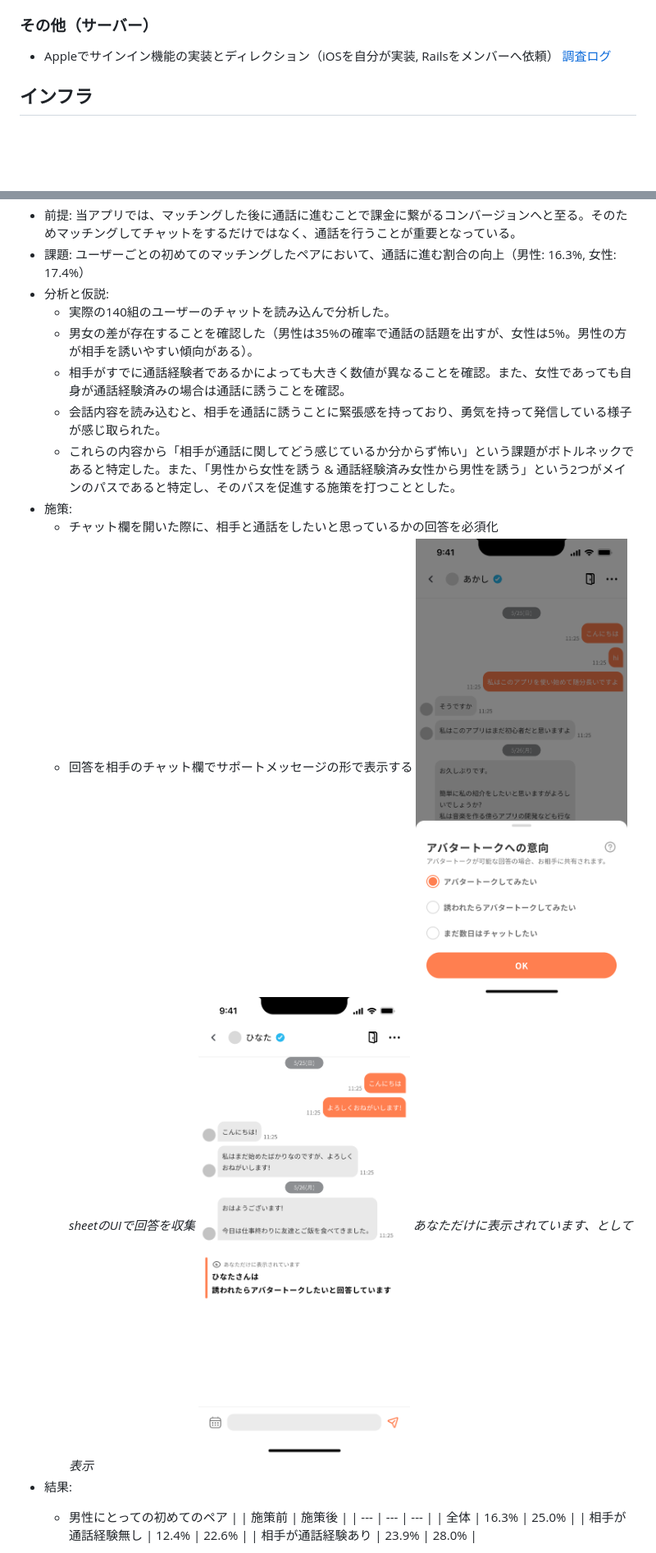
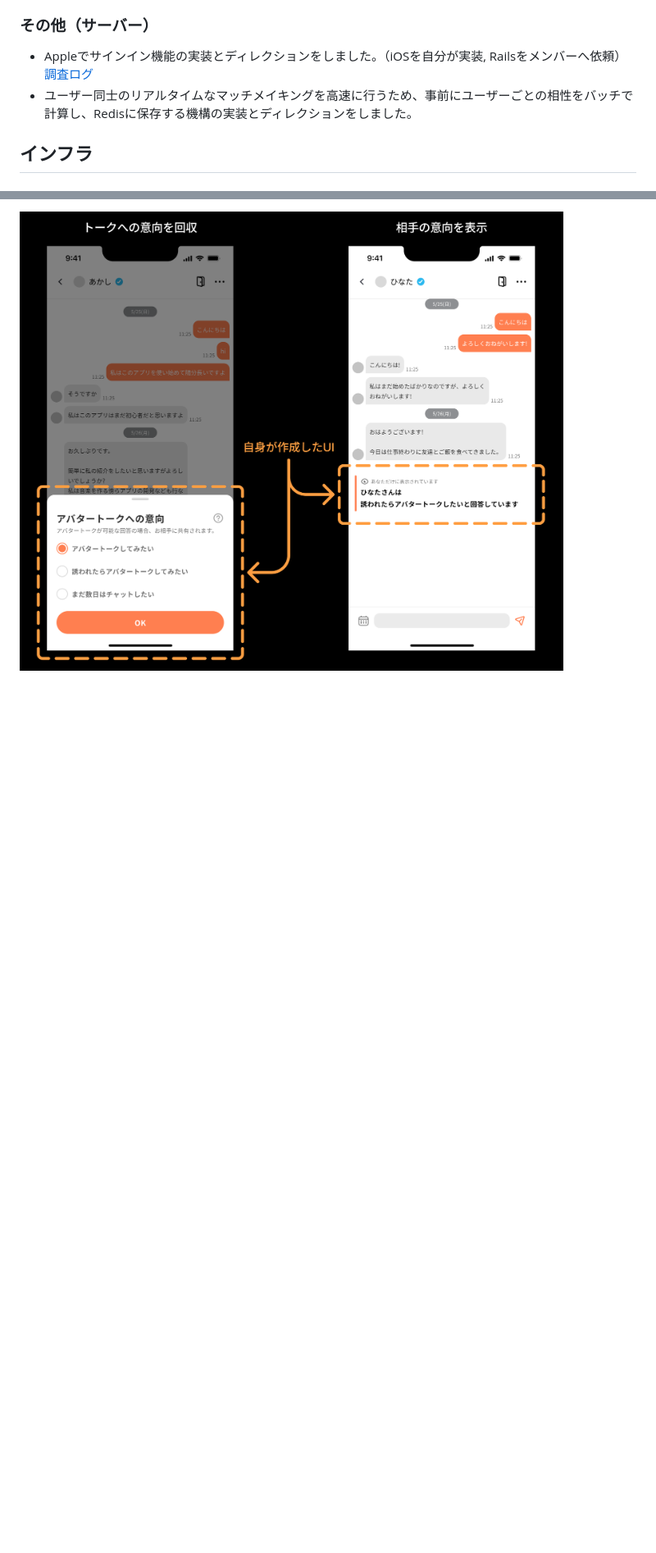
Before and after one commit to kota-shidara/kota-shidara.github.io, a Markdown page: README.md, 2 parts joined by grey strips. Shown: that part at 82% size. Drawn GitHub-style; pictures changed too: img/resume/talk_intention.png, img/resume/talk_intention_sheet.png (deleted); folded sections open; blank space fills up the shorter version.

```diff
--- a/README.md
+++ b/README.md
@@ -75,7 +76,8 @@
 - ボトルネックをLambdaに切り出して並列実行を実現。控えていた大規模なプロモーションに耐えうる構成としました。
 
 ### その他（サーバー）
-- Appleでサインイン機能の実装とディレクション（iOSを自分が実装, Railsをメンバーへ依頼） [調査ログ](https://zenn.dev/dara/scraps/e659306593b8e7)
+- Appleでサインイン機能の実装とディレクションをしました。（iOSを自分が実装, Railsをメンバーへ依頼） [調査ログ](https://zenn.dev/dara/scraps/e659306593b8e7)
+- ユーザー同士のリアルタイムなマッチメイキングを高速に行うため、事前にユーザーごとの相性をバッチで計算し、Redisに保存する機構の実装とディレクションをしました。
 
 ## インフラ
 ### AWS CDKを用いて、ECS on EC2でWebRTCサーバーの構築
@@ -153,24 +157,3 @@
 
-- 前提: 当アプリでは、マッチングした後に通話に進むことで課金に繋がるコンバージョンへと至る。そのためマッチングしてチャットをするだけではなく、通話を行うことが重要となっている。
-- 課題: ユーザーごとの初めてのマッチングしたペアにおいて、通話に進む割合の向上（男性: 16.3%, 女性: 17.4%）
-- 分析と仮説:
-  - 実際の140組のユーザーのチャットを読み込んで分析した。
-  - 男女の差が存在することを確認した（男性は35%の確率で通話の話題を出すが、女性は5%。男性の方が相手を誘いやすい傾向がある）。
-  - 相手がすでに通話経験者であるかによっても大きく数値が異なることを確認。また、女性であっても自身が通話経験済みの場合は通話に誘うことを確認。
-  - 会話内容を読み込むと、相手を通話に誘うことに緊張感を持っており、勇気を持って発信している様子が感じ取られた。
-  - これらの内容から「相手が通話に関してどう感じているか分からず怖い」という課題がボトルネックであると特定した。また、「男性から女性を誘う & 通話経験済み女性から男性を誘う」という2つがメインのパスであると特定し、そのパスを促進する施策を打つこととした。
-- 施策:
-  - チャット欄を開いた際に、相手と通話をしたいと思っているかの回答を必須化
-  - 回答を相手のチャット欄でサポートメッセージの形で表示する
-  ![施策画像](/img/resume/talk_intention_sheet.png)
-  *sheetのUIで回答を収集*
-  ![施策画像](/img/resume/talk_intention.png)
-  *あなただけに表示されています、として表示*
-- 結果:
-  - 男性にとっての初めてのペア
-    |  | 施策前 | 施策後 |
-    | --- | --- | --- |
-    | 全体 | 16.3% | 25.0% |
-    | 相手が通話経験無し | 12.4% | 22.6% |
-    | 相手が通話経験あり | 23.9% | 28.0% |
+<img src="img/resume/talk_intention.png">
 
```
Also changed, not shown: other parts of README.md (+23 -47 lines), img/resume/identification_rate.png (added).
